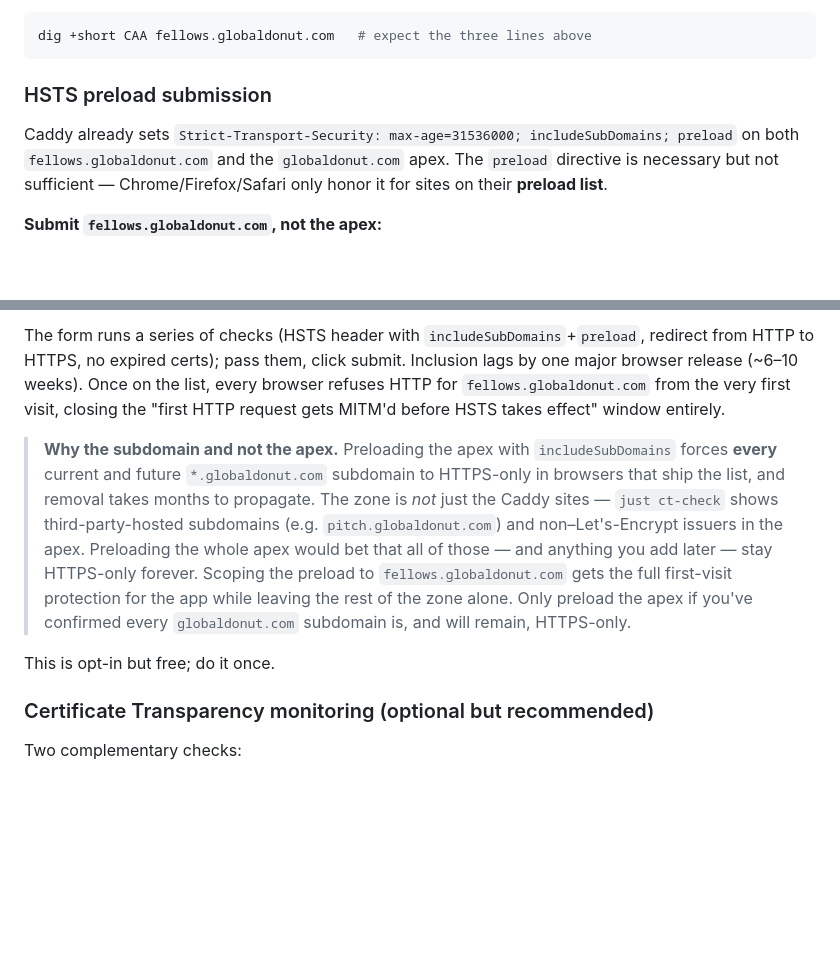
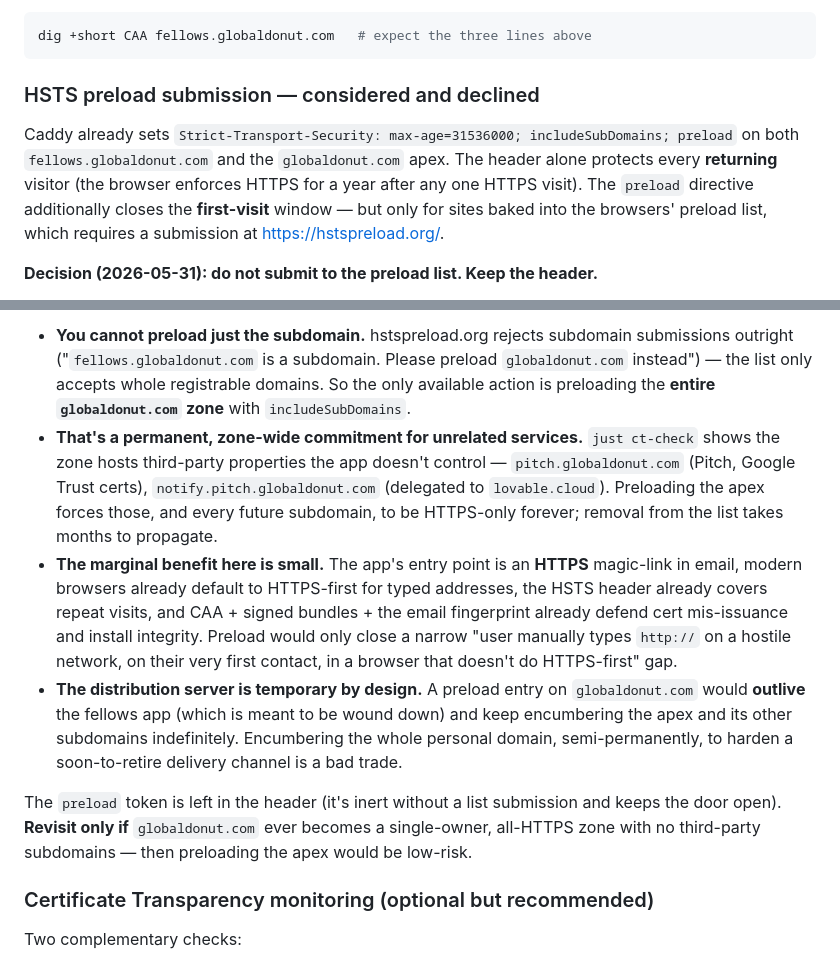
Before and after one commit to richbodo/fellows_local_db, a Markdown page: docs/DevOps.md, 2 parts joined by grey strips. GitHub-like rendering; blank space fills up the shorter version.

````diff
--- a/docs/DevOps.md
+++ b/docs/DevOps.md
@@ -402,9 +402,9 @@ Verify after publication (`just check-env` also runs this check and warns if it'
 dig +short CAA fellows.globaldonut.com   # expect the three lines above
 ```
 
-### HSTS preload submission
+### HSTS preload submission — considered and declined
 
-Caddy already sets `Strict-Transport-Security: max-age=31536000; includeSubDomains; preload` on both `fellows.globaldonut.com` and the `globaldonut.com` apex. The `preload` directive is necessary but not sufficient — Chrome/Firefox/Safari only honor it for sites on their **preload list**.
+Caddy already sets `Strict-Transport-Security: max-age=31536000; includeSubDomains; preload` on both `fellows.globaldonut.com` and the `globaldonut.com` apex. The header alone protects every **returning** visitor (the browser enforces HTTPS for a year after any one HTTPS visit). The `preload` directive additionally closes the **first-visit** window — but only for sites baked into the browsers' preload list, which requires a submission at <https://hstspreload.org/>.
 
-**Submit `fellows.globaldonut.com`, not the apex:**
+**Decision (2026-05-31): do not submit to the preload list. Keep the header.**
 
@@ -412,9 +412,10 @@ Caddy already sets `Strict-Transport-Security: max-age=31536000; includeSubDomai
 
-The form runs a series of checks (HSTS header with `includeSubDomains`+`preload`, redirect from HTTP to HTTPS, no expired certs); pass them, click submit. Inclusion lags by one major browser release (~6–10 weeks). Once on the list, every browser refuses HTTP for `fellows.globaldonut.com` from the very first visit, closing the "first HTTP request gets MITM'd before HSTS takes effect" window entirely.
+- **You cannot preload just the subdomain.** hstspreload.org rejects subdomain submissions outright ("`fellows.globaldonut.com` is a subdomain. Please preload `globaldonut.com` instead") — the list only accepts whole registrable domains. So the only available action is preloading the **entire `globaldonut.com` zone** with `includeSubDomains`.
+- **That's a permanent, zone-wide commitment for unrelated services.** `just ct-check` shows the zone hosts third-party properties the app doesn't control — `pitch.globaldonut.com` (Pitch, Google Trust certs), `notify.pitch.globaldonut.com` (delegated to `lovable.cloud`). Preloading the apex forces those, and every future subdomain, to be HTTPS-only forever; removal from the list takes months to propagate.
+- **The marginal benefit here is small.** The app's entry point is an **HTTPS** magic-link in email, modern browsers already default to HTTPS-first for typed addresses, the HSTS header already covers repeat visits, and CAA + signed bundles + the email fingerprint already defend cert mis-issuance and install integrity. Preload would only close a narrow "user manually types `http://` on a hostile network, on their very first contact, in a browser that doesn't do HTTPS-first" gap.
+- **The distribution server is temporary by design.** A preload entry on `globaldonut.com` would **outlive** the fellows app (which is meant to be wound down) and keep encumbering the apex and its other subdomains indefinitely. Encumbering the whole personal domain, semi-permanently, to harden a soon-to-retire delivery channel is a bad trade.
 
-> **Why the subdomain and not the apex.** Preloading the apex with `includeSubDomains` forces **every** current and future `*.globaldonut.com` subdomain to HTTPS-only in browsers that ship the list, and removal takes months to propagate. The zone is *not* just the Caddy sites — `just ct-check` shows third-party-hosted subdomains (e.g. `pitch.globaldonut.com`) and non–Let's-Encrypt issuers in the apex. Preloading the whole apex would bet that all of those — and anything you add later — stay HTTPS-only forever. Scoping the preload to `fellows.globaldonut.com` gets the full first-visit protection for the app while leaving the rest of the zone alone. Only preload the apex if you've confirmed every `globaldonut.com` subdomain is, and will remain, HTTPS-only.
-
-This is opt-in but free; do it once.
+The `preload` token is left in the header (it's inert without a list submission and keeps the door open). **Revisit only if** `globaldonut.com` ever becomes a single-owner, all-HTTPS zone with no third-party subdomains — then preloading the apex would be low-risk.
 
 ### Certificate Transparency monitoring (optional but recommended)
 
````
Also changed, not shown: other parts of docs/DevOps.md (+1 -1 lines), docs/securityaudit.md (+23 -13 lines).
